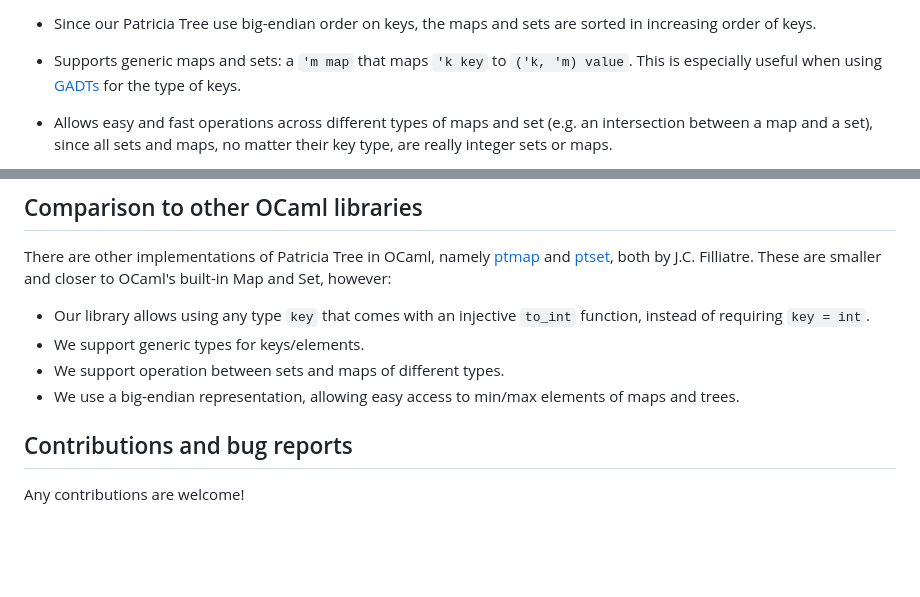
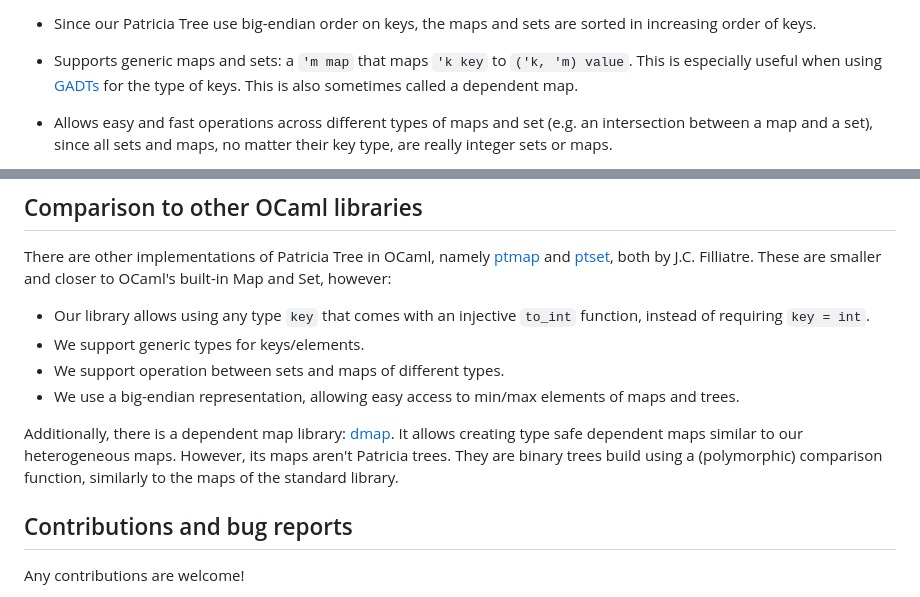
Before and after one commit to codex-semantics-library/patricia-tree, a Markdown page: README.md, 2 parts joined by grey strips. Drawn GitHub-style; blank space fills up the shorter version.

Commit message:
Mention dmap

```diff
--- a/README.md
+++ b/README.md
@@ -63,7 +63,7 @@ dune install
 - Since our Patricia Tree use big-endian order on keys, the maps and sets are
   sorted in increasing order of keys.
 - Supports generic maps and sets: a `'m map` that maps `'k key` to `('k, 'm) value`.
-  This is especially useful when using [GADTs](https://v2.ocaml.org/manual/gadts-tutorial.html) for the type of keys.
+  This is especially useful when using [GADTs](https://v2.ocaml.org/manual/gadts-tutorial.html) for the type of keys. This is also sometimes called a dependent map.
 - Allows easy and fast operations across different types of maps and set (e.g.
   an intersection between a map and a set), since all sets and maps, no matter their key type, are really integer sets or maps.
 - Multiple choices for internal representation (`NODE`), which allows for efficient
@@ -269,6 +269,11 @@ These are smaller and closer to OCaml's built-in Map and Set, however:
 - We use a big-endian representation, allowing easy access to min/max elements of
   maps and trees.
 
+Additionally, there is a dependent map library: [dmap](https://gitlab.inria.fr/bmontagu/dmap).
+It allows creating type safe dependent maps similar to our heterogeneous maps.
+However, its maps aren't Patricia trees. They are binary trees build using a
+(polymorphic) comparison function, similarly to the maps of the standard library.
+
 ## Contributions and bug reports
 
 Any contributions are welcome!
```
